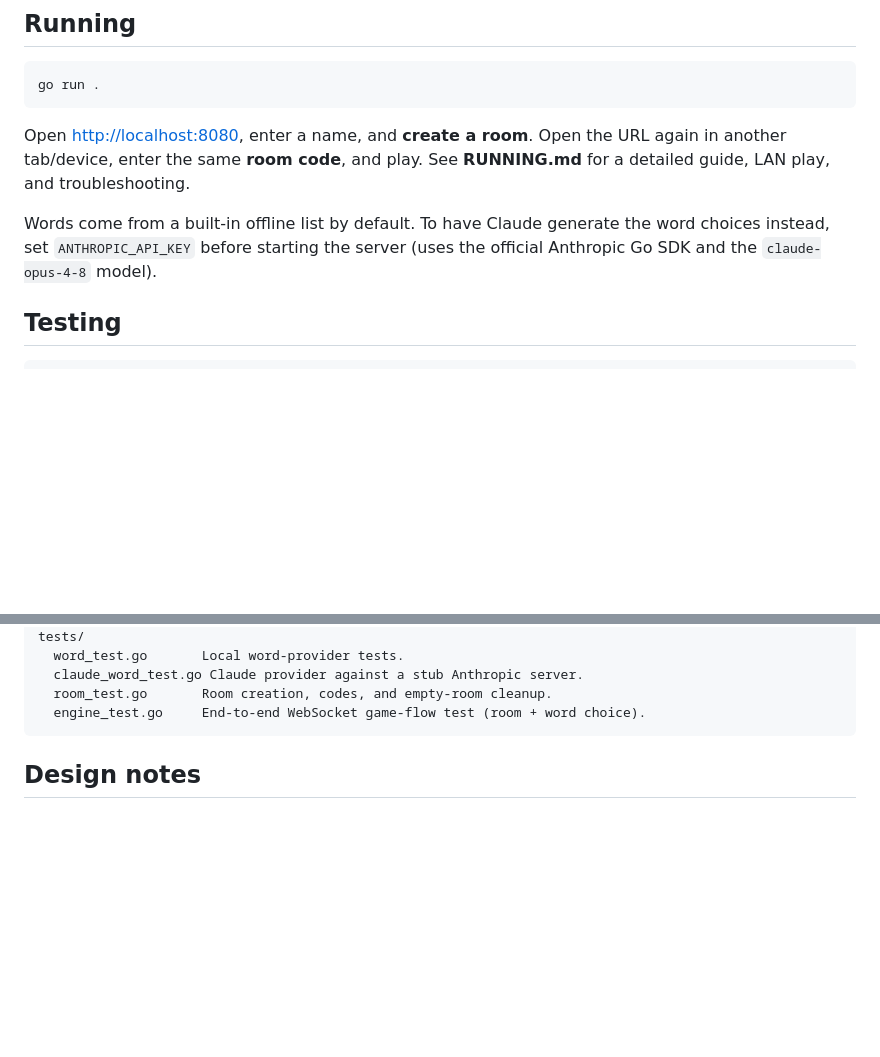
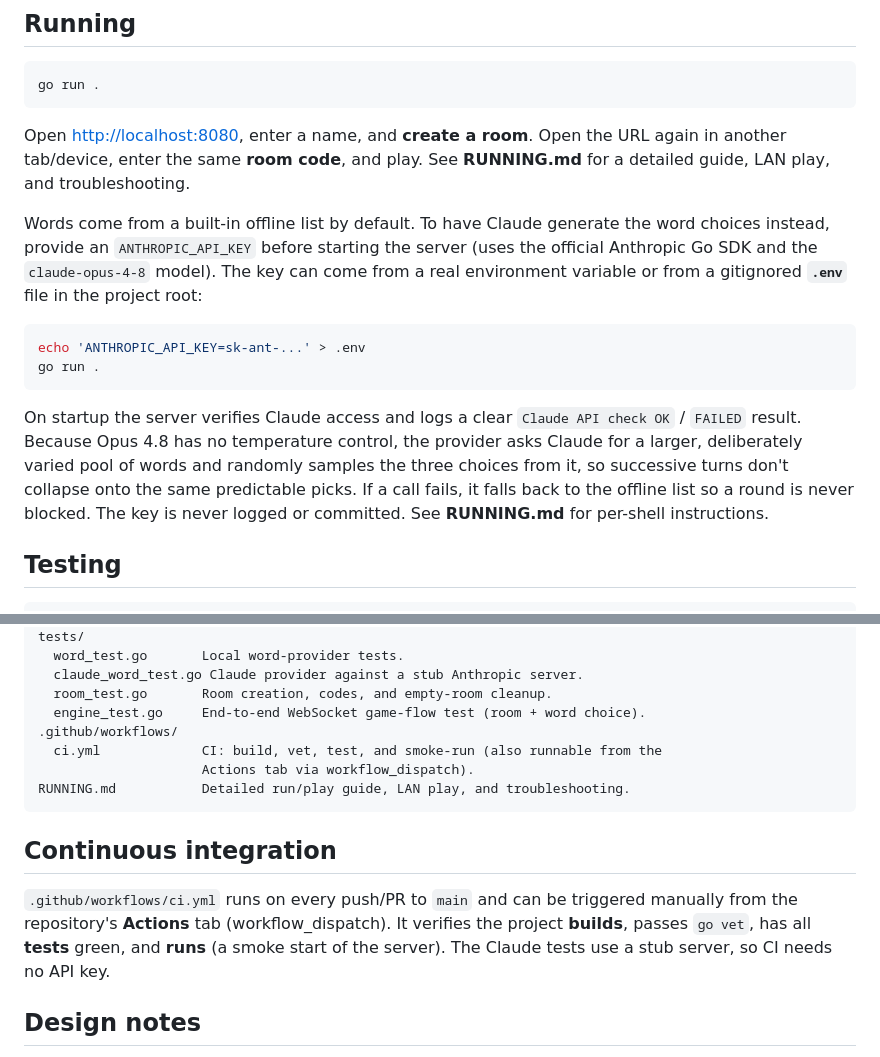
Before and after one commit to RadleyRoy/Go-Scribble, a Markdown page: README.md, 2 parts joined by grey strips. Drawn GitHub-style; blank space fills up the shorter version.

````diff
--- a/README.md
+++ b/README.md
@@ -37,8 +37,23 @@ again in another tab/device, enter the same **room code**, and play. See
 **RUNNING.md** for a detailed guide, LAN play, and troubleshooting.
 
 Words come from a built-in offline list by default. To have Claude generate the
-word choices instead, set `ANTHROPIC_API_KEY` before starting the server (uses
-the official Anthropic Go SDK and the `claude-opus-4-8` model).
+word choices instead, provide an `ANTHROPIC_API_KEY` before starting the server
+(uses the official Anthropic Go SDK and the `claude-opus-4-8` model). The key can
+come from a real environment variable or from a gitignored **`.env`** file in the
+project root:
+
+```sh
+echo 'ANTHROPIC_API_KEY=sk-ant-...' > .env
+go run .
+```
+
+On startup the server verifies Claude access and logs a clear `Claude API check
+OK` / `FAILED` result. Because Opus 4.8 has no temperature control, the provider
+asks Claude for a larger, deliberately varied pool of words and randomly samples
+the three choices from it, so successive turns don't collapse onto the same
+predictable picks. If a call fails, it falls back to the offline list so a round
+is never blocked. The key is never logged or committed. See **RUNNING.md** for
+per-shell instructions.
 
 ## Testing
 
@@ -71,7 +86,19 @@ tests/
   claude_word_test.go Claude provider against a stub Anthropic server.
   room_test.go       Room creation, codes, and empty-room cleanup.
   engine_test.go     End-to-end WebSocket game-flow test (room + word choice).
+.github/workflows/
+  ci.yml             CI: build, vet, test, and smoke-run (also runnable from the
+                     Actions tab via workflow_dispatch).
+RUNNING.md           Detailed run/play guide, LAN play, and troubleshooting.
 ```
+
+## Continuous integration
+
+`.github/workflows/ci.yml` runs on every push/PR to `main` and can be triggered
+manually from the repository's **Actions** tab (workflow_dispatch). It verifies
+the project **builds**, passes `go vet`, has all **tests** green, and **runs**
+(a smoke start of the server). The Claude tests use a stub server, so CI needs no
+API key.
 
 ## Design notes
 
````
Also changed, not shown: RUNNING.md (+27 -9 lines).
